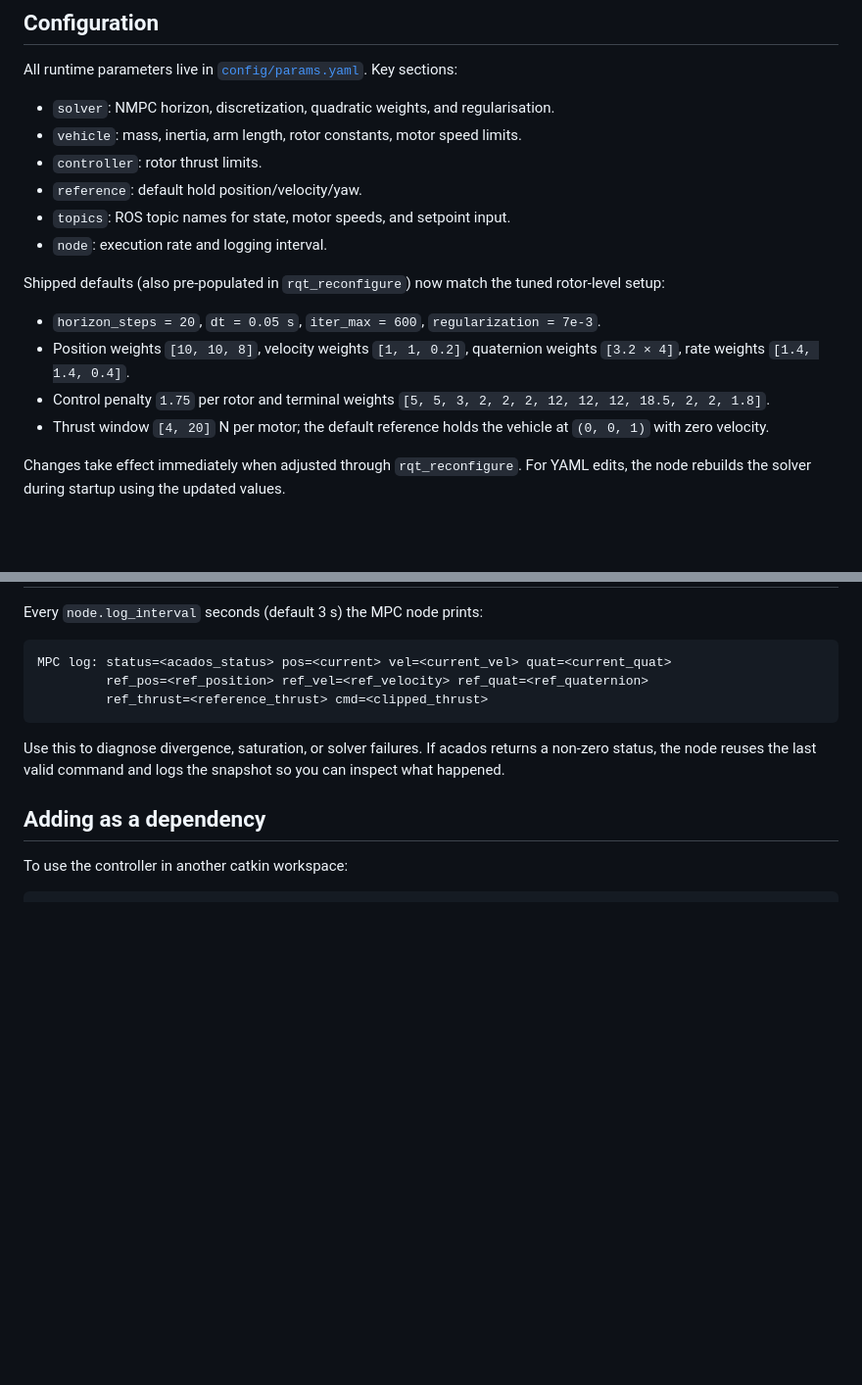
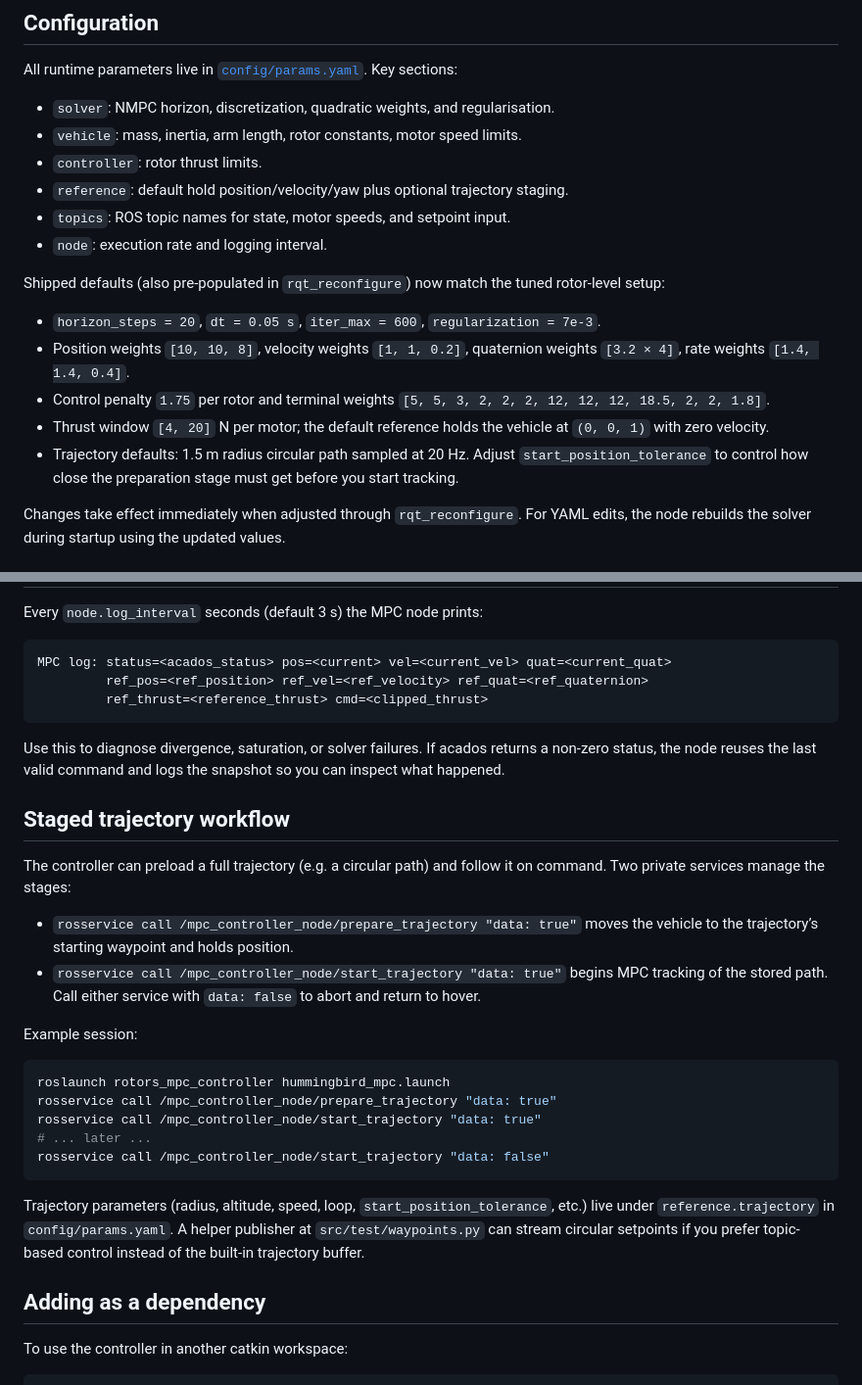
Before and after one commit to Anaskherro/rotors_mpc_controller, a Markdown page: README.md, 2 parts joined by grey strips. Shown at 98% size. Rendered like a GitHub page; blank space fills up the shorter version.

````diff
--- a/README.md
+++ b/README.md
@@ -86,7 +86,7 @@ All runtime parameters live in [`config/params.yaml`](config/params.yaml). Key s
 - `solver`: NMPC horizon, discretization, quadratic weights, and regularisation.
 - `vehicle`: mass, inertia, arm length, rotor constants, motor speed limits.
 - `controller`: rotor thrust limits.
-- `reference`: default hold position/velocity/yaw.
+- `reference`: default hold position/velocity/yaw plus optional trajectory staging.
 - `topics`: ROS topic names for state, motor speeds, and setpoint input.
 - `node`: execution rate and logging interval.
 
@@ -96,6 +96,7 @@ Shipped defaults (also pre-populated in `rqt_reconfigure`) now match the tuned r
 - Position weights `[10, 10, 8]`, velocity weights `[1, 1, 0.2]`, quaternion weights `[3.2 × 4]`, rate weights `[1.4, 1.4, 0.4]`.
 - Control penalty `1.75` per rotor and terminal weights `[5, 5, 3, 2, 2, 2, 12, 12, 12, 18.5, 2, 2, 1.8]`.
 - Thrust window `[4, 20]` N per motor; the default reference holds the vehicle at `(0, 0, 1)` with zero velocity.
+- Trajectory defaults: 1.5 m radius circular path sampled at 20 Hz. Adjust `start_position_tolerance` to control how close the preparation stage must get before you start tracking.
 
 Changes take effect immediately when adjusted through `rqt_reconfigure`. For YAML edits, the node rebuilds the solver during startup using the updated values.
 
@@ -121,6 +122,25 @@ MPC log: status=<acados_status> pos=<current> vel=<current_vel> quat=<current_qu
 
 Use this to diagnose divergence, saturation, or solver failures. If acados returns a non-zero status, the node reuses the last valid command and logs the snapshot so you can inspect what happened.
 
+## Staged trajectory workflow
+
+The controller can preload a full trajectory (e.g. a circular path) and follow it on command. Two private services manage the stages:
+
+- `rosservice call /mpc_controller_node/prepare_trajectory "data: true"` moves the vehicle to the trajectory’s starting waypoint and holds position.
+- `rosservice call /mpc_controller_node/start_trajectory "data: true"` begins MPC tracking of the stored path. Call either service with `data: false` to abort and return to hover.
+
+Example session:
+
+```bash
+roslaunch rotors_mpc_controller hummingbird_mpc.launch
+rosservice call /mpc_controller_node/prepare_trajectory "data: true"
+rosservice call /mpc_controller_node/start_trajectory "data: true"
+# ... later ...
+rosservice call /mpc_controller_node/start_trajectory "data: false"
+```
+
+Trajectory parameters (radius, altitude, speed, loop, `start_position_tolerance`, etc.) live under `reference.trajectory` in `config/params.yaml`. A helper publisher at `src/test/waypoints.py` can stream circular setpoints if you prefer topic-based control instead of the built-in trajectory buffer.
+
 ## Adding as a dependency
 
 To use the controller in another catkin workspace:
````
